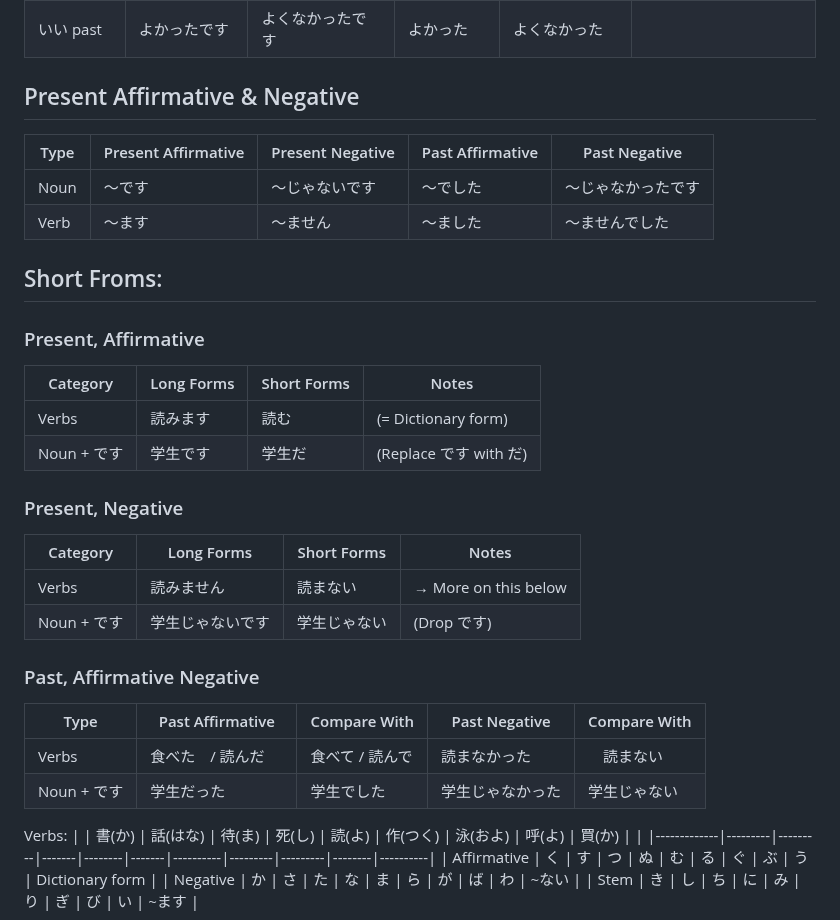
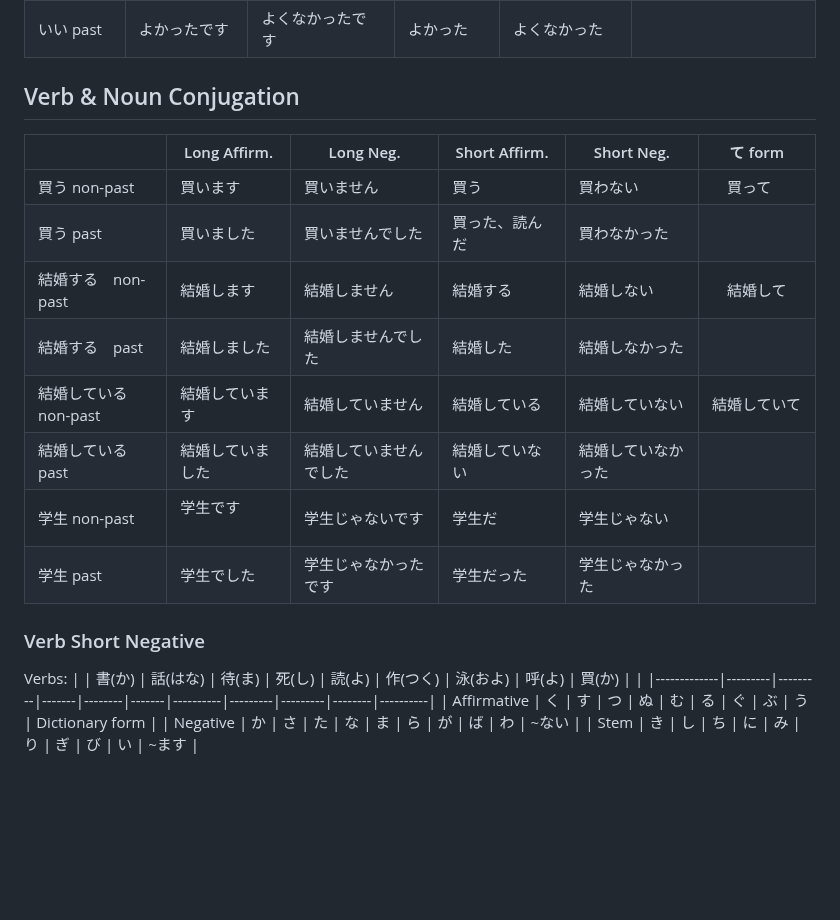
Before and after one commit to alant/11ty, a Markdown page: notes/日语学习.md, the part around the change. GitHub-like rendering; blank space fills up the shorter version.

Commit message:
improve Verb & Noun Conjugation

```diff
--- a/notes/日语学习.md
+++ b/notes/日语学习.md
@@ -142,34 +142,20 @@ title: 日语学习
 |いい non-past| いいです      |よくないです    |  いい          | よくない     |よくて、よくなくて|
 | いい past   | よかったです   |よくなかったです |  よかった      | よくなかった  |　　　　　　|
 
-## Present Affirmative & Negative
+## Verb & Noun Conjugation
 
-| Type         | Present Affirmative | Present Negative        | Past Affirmative      | Past Negative         |
-|--------------|---------------------|-------------------------|-----------------------|-----------------------|
-| Noun         | 〜です               | 〜じゃないです                      | 〜でした      | 〜じゃなかったです       |
-| Verb         | 〜ます               | 〜ません                           | 〜ました      | 〜ませんでした          |
+|             | Long Affirm. | Long Neg.   | Short Affirm. | Short Neg.　| て form |
+|-------------|--------------|-------------|---------------|------------|----------|
+|買う non-past| 買います　 　 　| 買いません 　　| 買う         　| 買わない    |　買って　　|
+|買う past    | 買いました　 　| 買いませんでした| 買った、読んだ 　|買わなかった  |　　　　　　|
+|結婚する　non-past|結婚します　| 結婚しません 　| 結婚する      　| 結婚しない   |　結婚して　|
+|結婚する　past| 結婚しました　 |結婚しませんでした| 結婚した     　| 結婚しなかった|　        |
+|結婚している non-past|結婚しています|結婚していません| 結婚している |結婚していない |結婚していて|
+|結婚している past|結婚していました|結婚していませんでした|結婚していない|結婚していなかった|　　　|
+|学生 non-past| 学生です 　 　| 学生じゃないです | 学生だ       　| 学生じゃない  |　    　　|
+|学生 past    | 学生でした 　 |学生じゃなかったです| 学生だった  　|学生じゃなかった|　    　　|
 
-##  Short Froms:
-### Present, Affirmative
-
-| Category        | Long Forms         | Short Forms | Notes                              |
-|-----------------|--------------------|-------------|------------------------------------|
-| Verbs           | 読みます           | 読む        | (= Dictionary form)               |
-| Noun + です     | 学生です           | 学生だ      | (Replace です with だ)            |
-
-### Present, Negative
-
-| Category        | Long Forms                | Short Forms     | Notes                              |
-|-----------------|---------------------------|-----------------|------------------------------------|
-| Verbs           | 読みません                | 読まない        | → More on this below              |
-| Noun + です     | 学生じゃないです           | 学生じゃない    | (Drop です)                       |
-
-### Past, Affirmative Negative
-
-| Type             | Past Affirmative | Compare With         | Past Negative   | Compare With   |
-|------------------|------------------|----------------------|-----------------|----------------|
-| Verbs            | 食べた　/ 読んだ 　| 食べて / 読んで       | 読まなかった        |　読まない        |
-| Noun + です      | 学生だった        | 学生でした           | 学生じゃなかった     | 学生じゃない      |
+### Verb Short Negative
 
 Verbs:
 |             | 書(か)  | 話(はな) | 待(ま) | 死(し) | 読(よ)  | 作(つく) | 泳(およ) | 呼(よ)  | 買(か)  |          |
```
